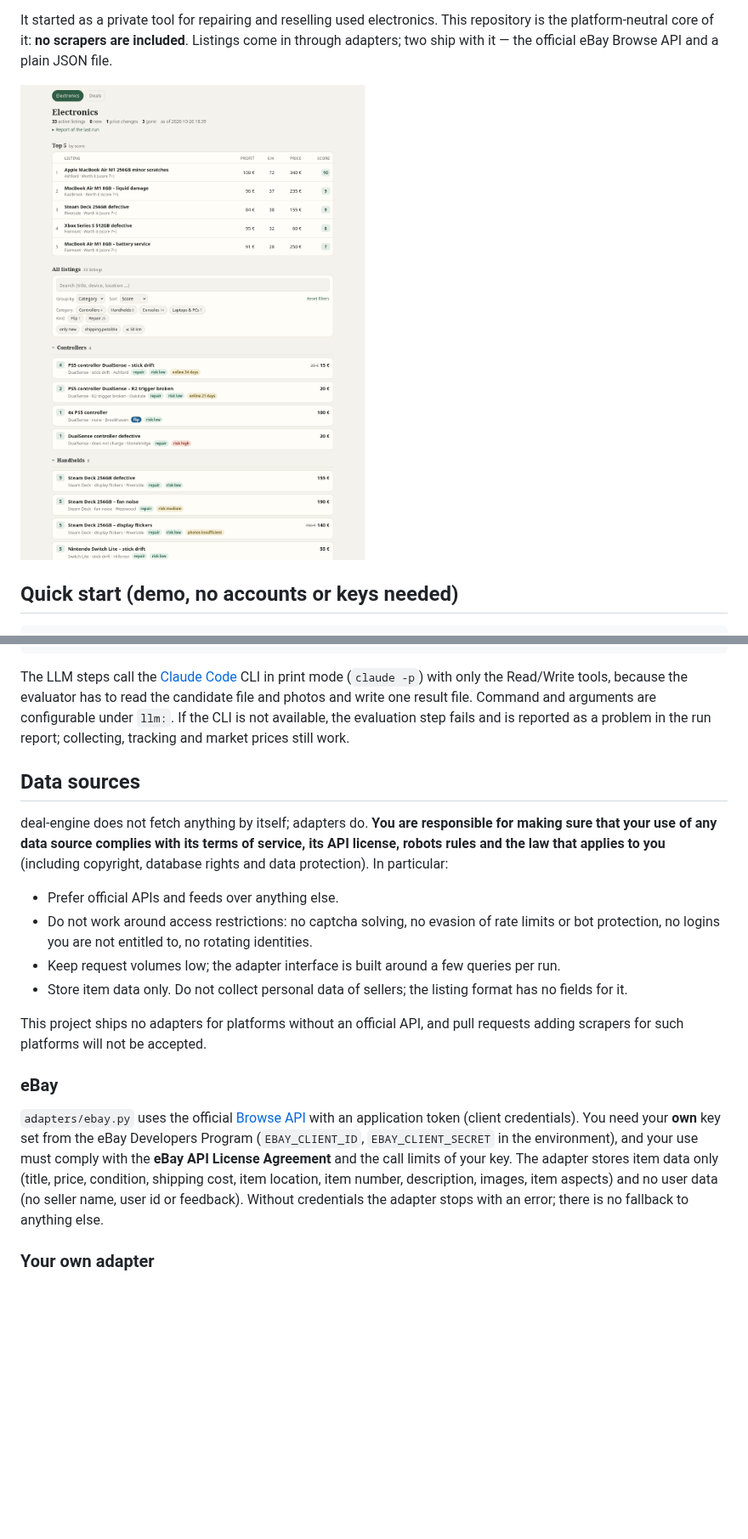
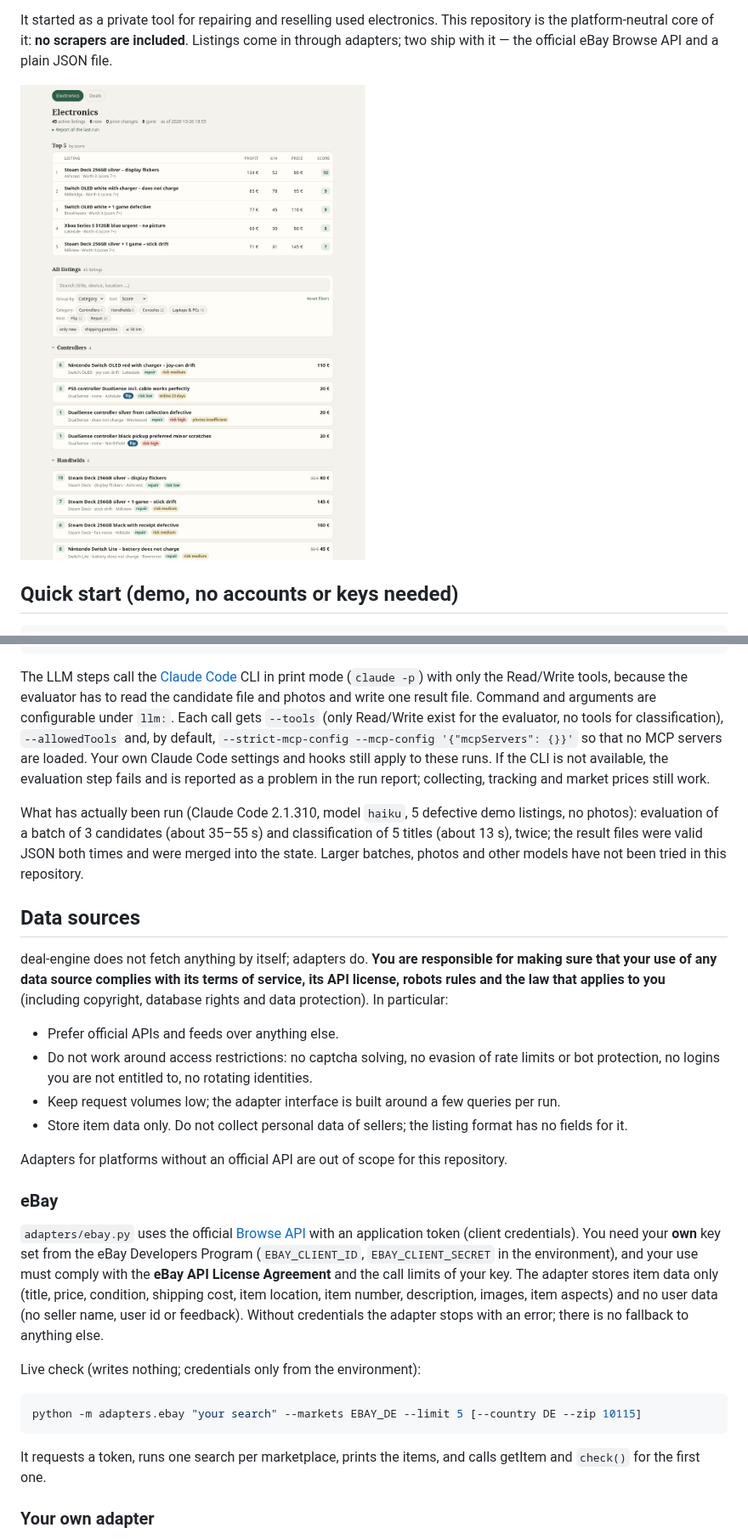
Before and after one commit to robinw0410/deal-engine, a Markdown page: README.md, 2 parts joined by grey strips. Shown at 85% size. GitHub-like rendering; pictures changed too: docs/screenshots/electronics.png; blank space fills up the shorter version.

````diff
--- a/README.md
+++ b/README.md
@@ -128,8 +128,16 @@ python -m deals.deals_server --web-root data/web
 The LLM steps call the [Claude Code](https://docs.claude.com/en/docs/claude-code) CLI in print
 mode (`claude -p`) with only the Read/Write tools, because the evaluator has to read the
 candidate file and photos and write one result file. Command and arguments are configurable
-under `llm:`. If the CLI is not available, the evaluation step fails and is reported as a
-problem in the run report; collecting, tracking and market prices still work.
+under `llm:`. Each call gets `--tools` (only Read/Write exist for the evaluator, no tools for
+classification), `--allowedTools` and, by default, `--strict-mcp-config --mcp-config '{"mcpServers": {}}'`
+so that no MCP servers are loaded. Your own Claude Code settings and hooks still apply to these
+runs. If the CLI is not available, the evaluation step fails and is reported as a problem in the
+run report; collecting, tracking and market prices still work.
+
+What has actually been run (Claude Code 2.1.310, model `haiku`, 5 defective demo listings, no
+photos): evaluation of a batch of 3 candidates (about 35–55 s) and classification of 5 titles
+(about 13 s), twice; the result files were valid JSON both times and were merged into the state.
+Larger batches, photos and other models have not been tried in this repository.
 
 ## Data sources
 
@@ -145,8 +153,7 @@ protection). In particular:
 - Store item data only. Do not collect personal data of sellers; the listing format has no
   fields for it.
 
-This project ships no adapters for platforms without an official API, and pull requests adding
-scrapers for such platforms will not be accepted.
+Adapters for platforms without an official API are out of scope for this repository.
 
 ### eBay
 
@@ -157,6 +164,15 @@ comply with the **eBay API License Agreement** and the call limits of your key.
 stores item data only (title, price, condition, shipping cost, item location, item number,
 description, images, item aspects) and no user data (no seller name, user id or feedback).
 Without credentials the adapter stops with an error; there is no fallback to anything else.
+
+Live check (writes nothing; credentials only from the environment):
+
+```sh
+python -m adapters.ebay "your search" --markets EBAY_DE --limit 5 [--country DE --zip 10115]
+```
+
+It requests a token, runs one search per marketplace, prints the items, and calls getItem and
+`check()` for the first one.
 
 ### Your own adapter
 
````
Also changed, not shown: other parts of README.md (+6 -5 lines), CHANGELOG.md (added, +14 -0 lines), 12 other files.
